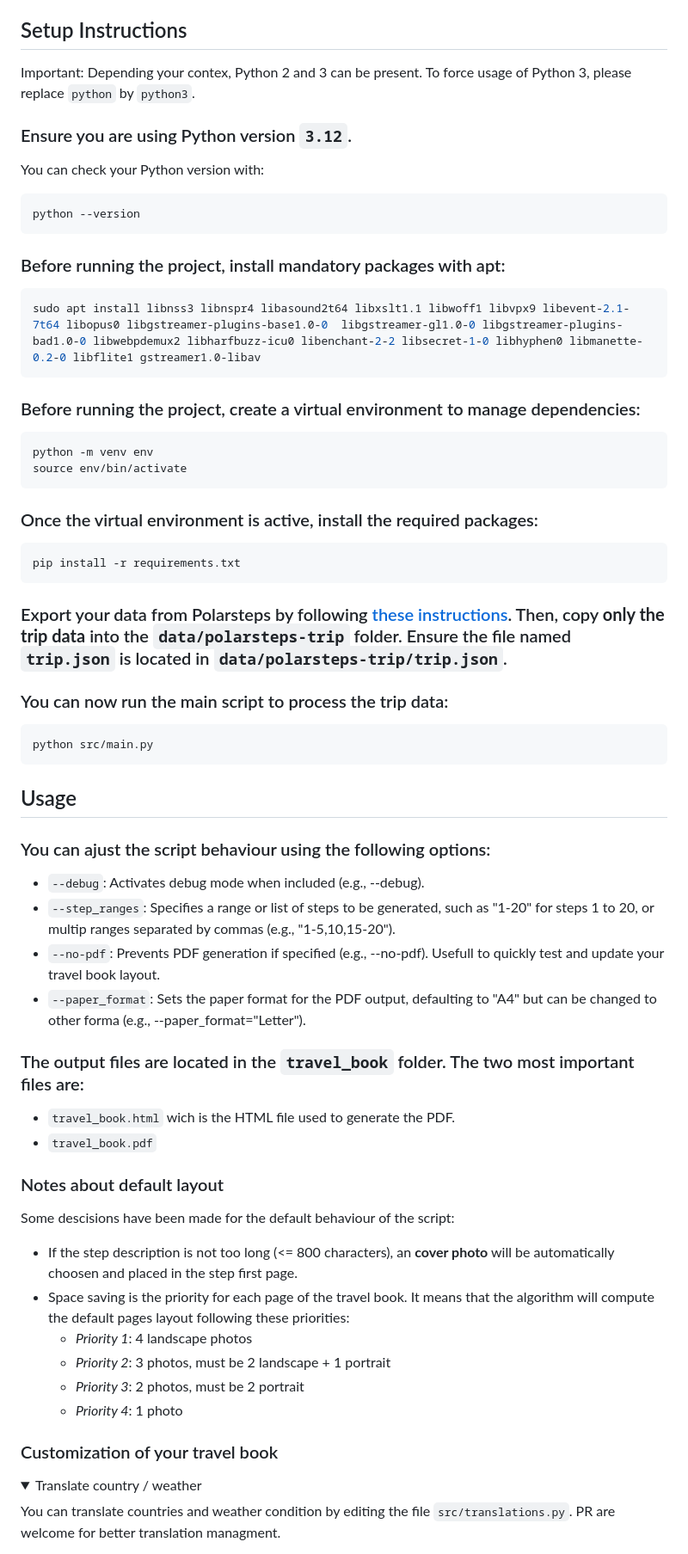
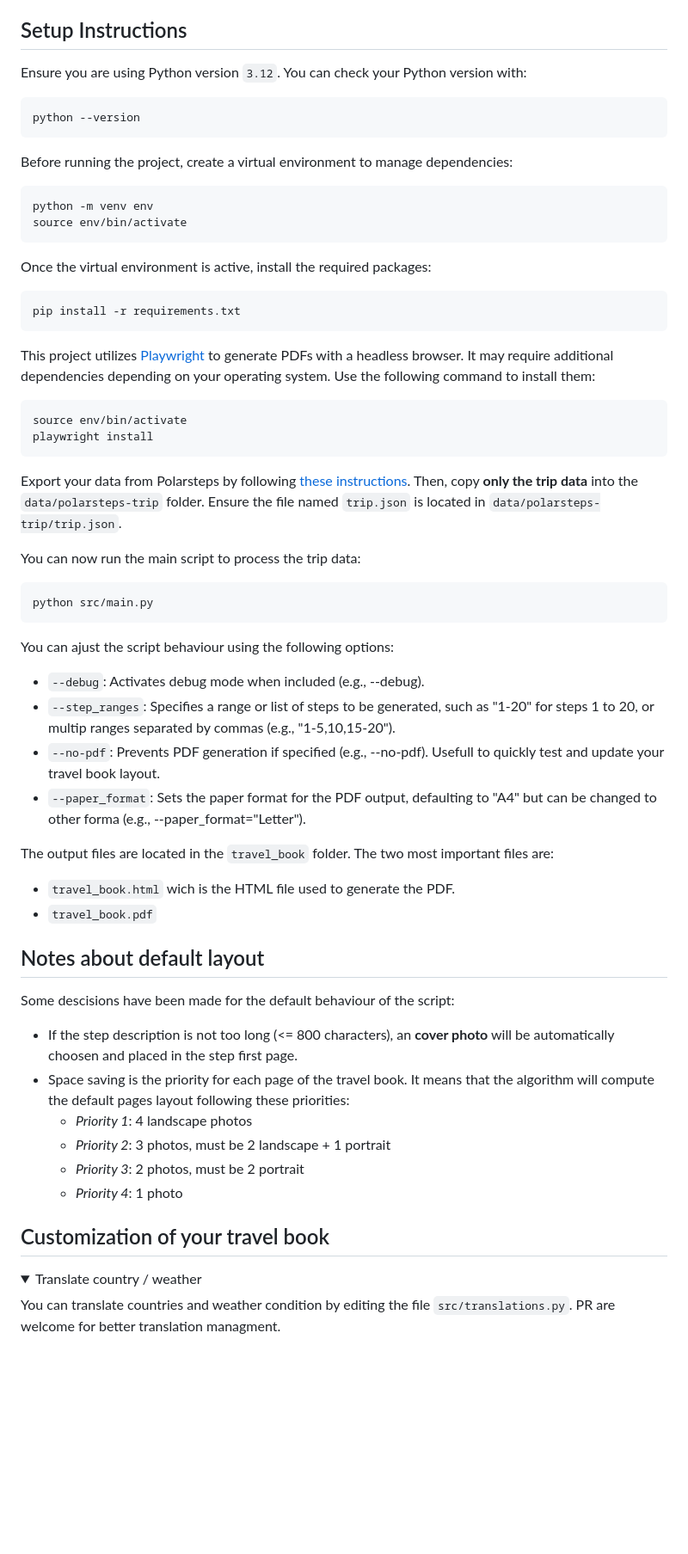
Before and after one commit to corentingiraud/polarsteps-travel-book-creator, a Markdown page: README.md, the part around the change. Shown: that part at 86% size. GitHub-like rendering; folded sections open; blank space fills up the shorter version.

Commit message:
Revert README + add instruction for Playwright install

````diff
--- a/README.md
+++ b/README.md
@@ -5,55 +5,52 @@ A Python tool that takes your Polarsteps data export and converts it into a beau
 
 ## Setup Instructions
 
-Important: Depending your contex, Python 2 and 3 can be present. To force usage of Python 3, please replace ``python`` by ``python3``.
+Ensure you are using Python version `3.12`. You can check your Python version with:
 
-### Ensure you are using Python version `3.12`.
-You can check your Python version with:
-
-```python
+```bash
 python --version
 ```
 
-### Before running the project, install mandatory packages with apt:
-
-```bash
-sudo apt install libnss3 libnspr4 libasound2t64 libxslt1.1 libwoff1 libvpx9 libevent-2.1-7t64 libopus0 libgstreamer-plugins-base1.0-0  libgstreamer-gl1.0-0 libgstreamer-plugins-bad1.0-0 libwebpdemux2 libharfbuzz-icu0 libenchant-2-2 libsecret-1-0 libhyphen0 libmanette-0.2-0 libflite1 gstreamer1.0-libav
-```
-
-### Before running the project, create a virtual environment to manage dependencies:
+Before running the project, create a virtual environment to manage dependencies:
 
 ```bash
 python -m venv env
 source env/bin/activate
 ```
 
-### Once the virtual environment is active, install the required packages:
+Once the virtual environment is active, install the required packages:
 
 ```bash
 pip install -r requirements.txt
 ```
 
-### Export your data from Polarsteps by following [these instructions](https://support.polarsteps.com/article/124-how-can-i-export-a-copy-of-my-data). Then, copy **only the trip data** into the `data/polarsteps-trip` folder. Ensure the file named `trip.json` is located in `data/polarsteps-trip/trip.json`.
+This project utilizes [Playwright](https://playwright.dev/python/) to generate PDFs with a headless browser. It may require additional dependencies depending on your operating system. Use the following command to install them:
 
-### You can now run the main script to process the trip data:
+```bash
+source env/bin/activate
+playwright install
+```
+
+Export your data from Polarsteps by following [these instructions](https://support.polarsteps.com/article/124-how-can-i-export-a-copy-of-my-data). Then, copy **only the trip data** into the `data/polarsteps-trip` folder. Ensure the file named `trip.json` is located in `data/polarsteps-trip/trip.json`.
+
+You can now run the main script to process the trip data:
 
 ```bash
 python src/main.py
 ```
 
-## Usage
-### You can ajust the script behaviour using the following options:
+You can ajust the script behaviour using the following options:
 
 - `--debug`: Activates debug mode when included (e.g., --debug).
 - `--step_ranges`: Specifies a range or list of steps to be generated, such as "1-20" for steps 1 to 20, or multip ranges separated by commas (e.g., "1-5,10,15-20").
 - `--no-pdf`: Prevents PDF generation if specified (e.g., --no-pdf). Usefull to quickly test and update your travel book layout.
 - `--paper_format`: Sets the paper format for the PDF output, defaulting to "A4" but can be changed to other forma (e.g., --paper_format="Letter").
 
-### The output files are located in the `travel_book` folder. The two most important files are:
+The output files are located in the `travel_book` folder. The two most important files are:
 - `travel_book.html` wich is the HTML file used to generate the PDF.
 - `travel_book.pdf`
 
-### Notes about default layout
+## Notes about default layout
 
 Some descisions have been made for the default behaviour of the script:
 - If the step description is not too long (<= 800 characters), an **cover photo** will be automatically choosen and placed in the step first page.
@@ -63,7 +60,7 @@ Some descisions have been made for the default behaviour of the script:
   - *Priority 3*: 2 photos, must be 2 portrait
   - *Priority 4*: 1 photo
 
-### Customization of your travel book
+## Customization of your travel book
 
 <details>
   <summary>Translate country / weather</summary>
````
